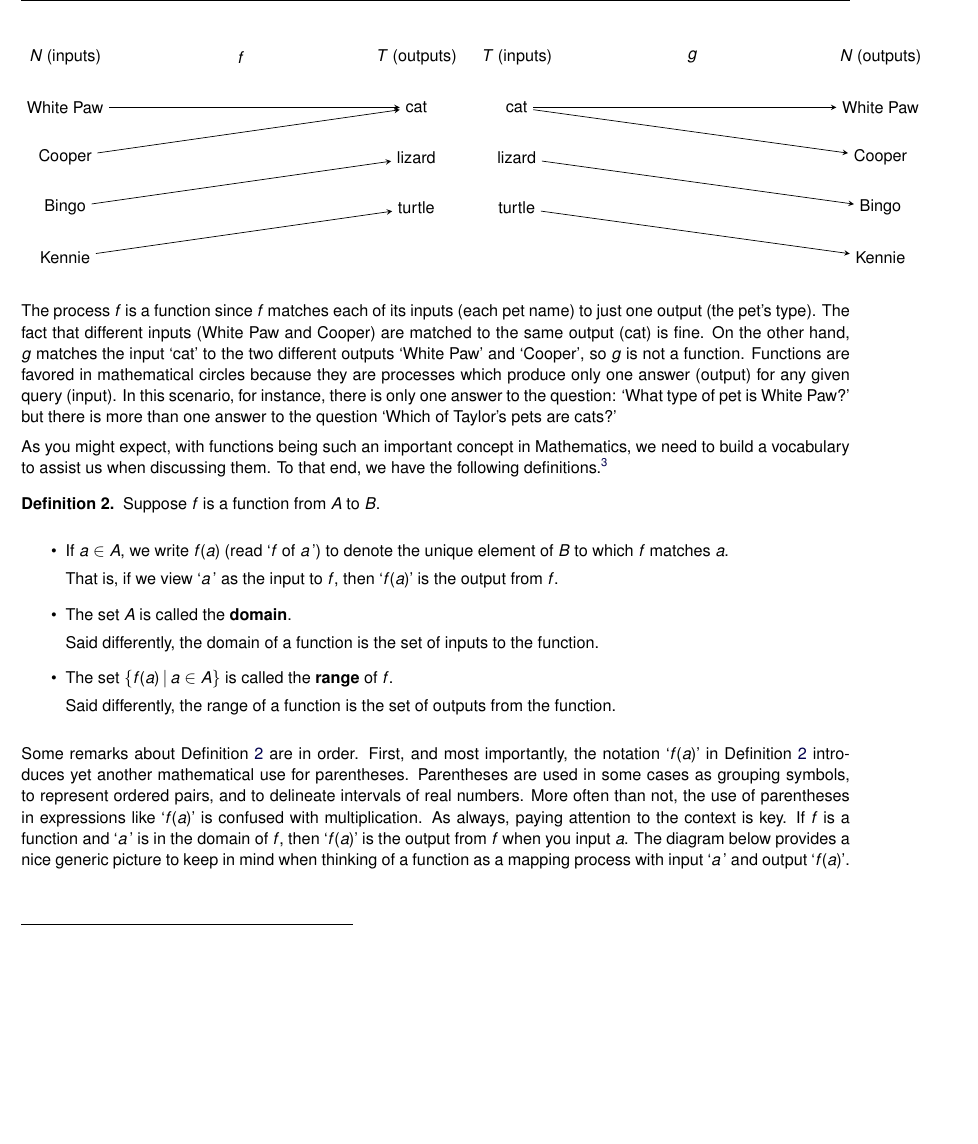
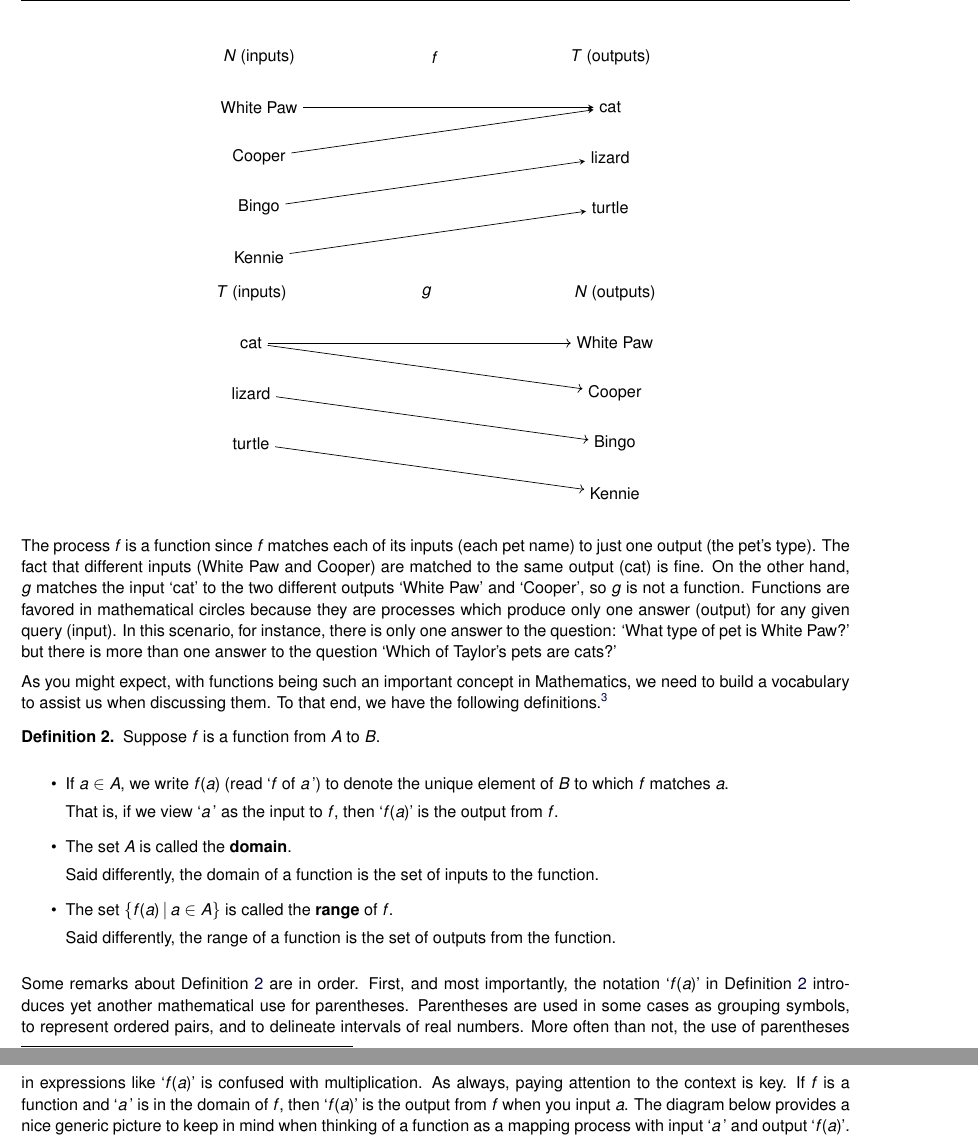
Before and after one commit to wiobber/Precalc4i, a LaTeX document (IntroductiontoFunctions/FunctionsandtheirRepresentations.tex): part of page 2 of 25 before the commit and two parts of pages 2 and 3 of 25 after it, the two joined at a grey line, cut so that both start at the same text, the shorter picture padded with empty space. Compiled offline with pdfLaTeX; a LaTeX package or settings file that is missing is left out.

Commit message:
remove scope 1.1

```diff
--- a/IntroductiontoFunctions/FunctionsandtheirRepresentations.tex
+++ b/IntroductiontoFunctions/FunctionsandtheirRepresentations.tex
@@ -57,10 +57,11 @@ To help identify which process $f$ or $g$ is a function and  why the other is no
 \draw[->] (co) -- (cat);
 \draw[->] (bi) -- (liz);
 \draw[->] (ke) -- (tur);
-\end{scope}
+\end{tikzpicture}
 
 % ---------- Right diagram: g ----------
-\begin{scope}[xshift=9cm]
+\begin{tikzpicture}
+
 % Column titles
 \node at (-3.5,6) {$T$ (inputs)};
 \node at (0,6) {$g$};
```
Also changed, not shown: IntroductiontoFunctions/FunctionsandtheirRepresentations.tex (3 more changed lines).
